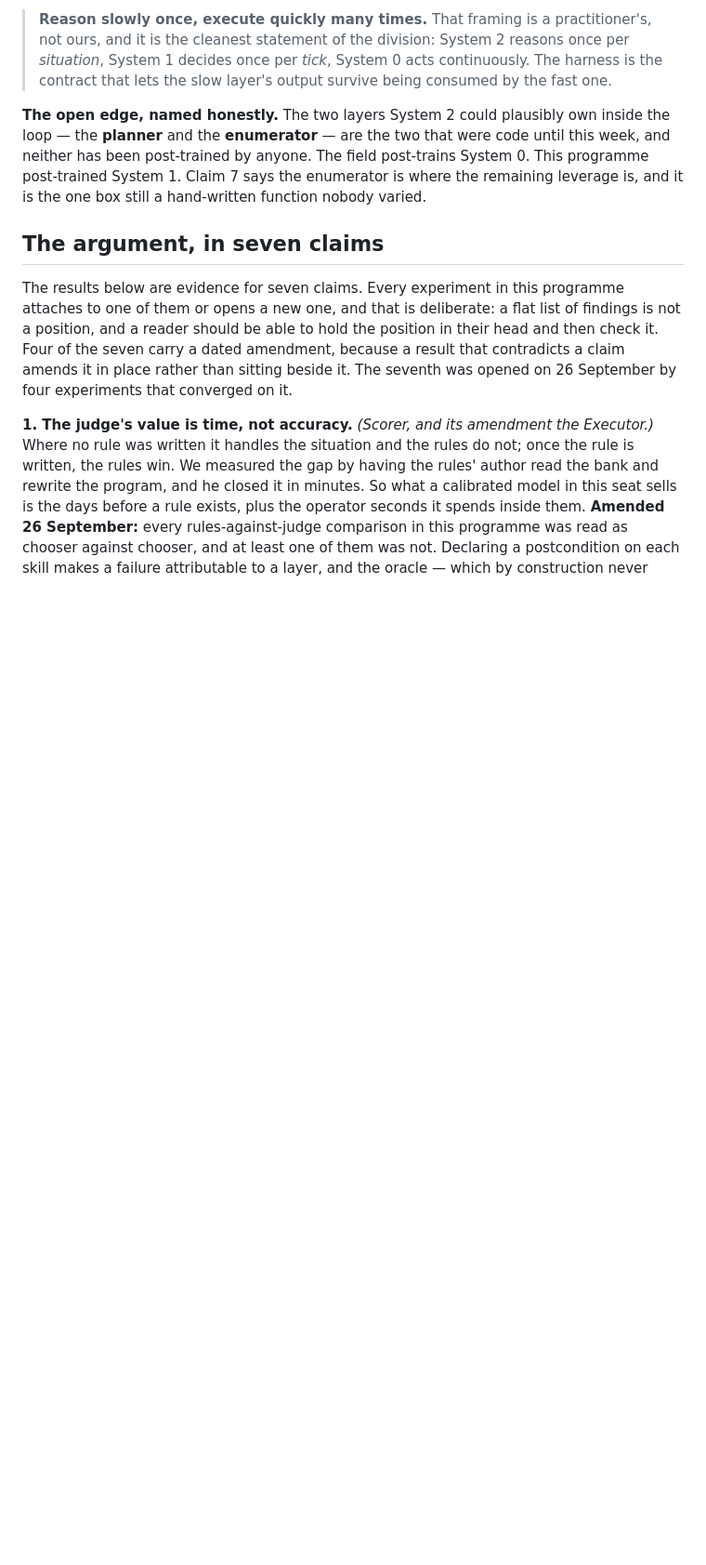
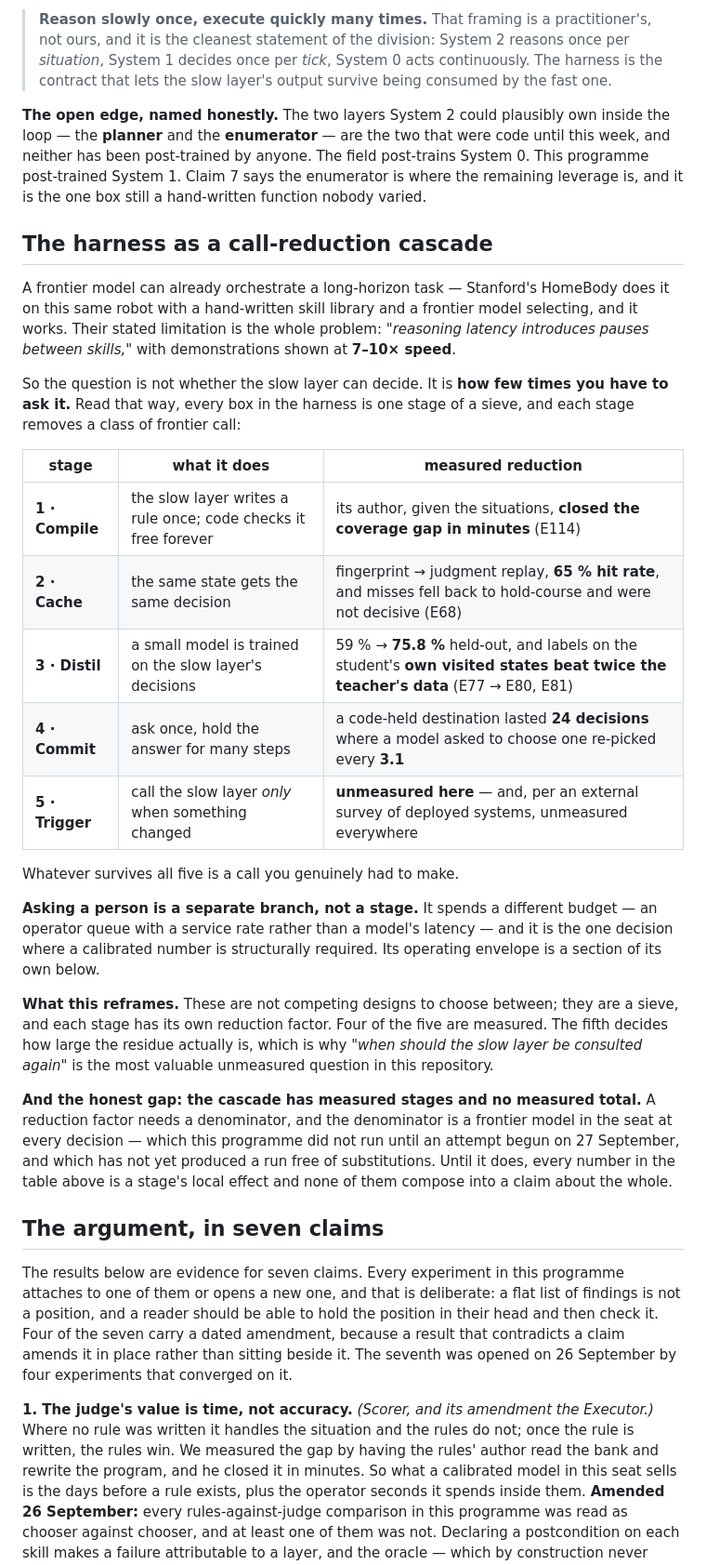
Before and after one commit to maskedband1t/RLCD, a Markdown page: README.md, the part around one of its changes. Shown at 93% size. Drawn GitHub-style; blank space fills up the shorter version.

Commit message:
Public snapshot 2026-09-27: calibrated decisions at the human-robot boundary

```diff
--- a/README.md
+++ b/README.md
@@ -275,6 +275,42 @@ The seven claims below are the argument. This table is the shape it takes: each
 
 **The open edge, named honestly.** The two layers System 2 could plausibly own inside the loop — the **planner** and the **enumerator** — are the two that were code until this week, and neither has been post-trained by anyone. The field post-trains System 0. This programme post-trained System 1. Claim 7 says the enumerator is where the remaining leverage is, and it is the one box still a hand-written function nobody varied.
 
+## The harness as a call-reduction cascade
+
+A frontier model can already orchestrate a long-horizon task — Stanford's HomeBody does it on this same
+robot with a hand-written skill library and a frontier model selecting, and it works. Their stated
+limitation is the whole problem: *"reasoning latency introduces pauses between skills,"* with
+demonstrations shown at **7–10× speed**.
+
+So the question is not whether the slow layer can decide. It is **how few times you have to ask it.**
+Read that way, every box in the harness is one stage of a sieve, and each stage removes a class of
+frontier call:
+
+| stage | what it does | measured reduction |
+|---|---|---|
+| **1 · Compile** | the slow layer writes a rule once; code checks it free forever | its author, given the situations, **closed the coverage gap in minutes** (E114) |
+| **2 · Cache** | the same state gets the same decision | fingerprint → judgment replay, **65 % hit rate**, and misses fell back to hold-course and were not decisive (E68) |
+| **3 · Distil** | a small model is trained on the slow layer's decisions | 59 % → **75.8 %** held-out, and labels on the student's **own visited states beat twice the teacher's data** (E77 → E80, E81) |
+| **4 · Commit** | ask once, hold the answer for many steps | a code-held destination lasted **24 decisions** where a model asked to choose one re-picked every **3.1** |
+| **5 · Trigger** | call the slow layer *only* when something changed | **unmeasured here** — and, per an external survey of deployed systems, unmeasured everywhere |
+
+Whatever survives all five is a call you genuinely had to make.
+
+**Asking a person is a separate branch, not a stage.** It spends a different budget — an operator queue
+with a service rate rather than a model's latency — and it is the one decision where a calibrated number
+is structurally required. Its operating envelope is a section of its own below.
+
+**What this reframes.** These are not competing designs to choose between; they are a sieve, and each
+stage has its own reduction factor. Four of the five are measured. The fifth decides how large the
+residue actually is, which is why *"when should the slow layer be consulted again"* is the most
+valuable unmeasured question in this repository.
+
+**And the honest gap: the cascade has measured stages and no measured total.** A reduction factor needs
+a denominator, and the denominator is a frontier model in the seat at every decision — which this
+programme did not run until an attempt begun on 27 September, and which has not yet produced a run free
+of substitutions. Until it does, every number in the table above is a stage's local effect and none of
+them compose into a claim about the whole.
+
 ## The argument, in seven claims
 
 The results below are evidence for seven claims. Every experiment in this programme attaches to one of them or opens a new
```
Also changed, not shown: other parts of README.md (+15 -1 lines).
